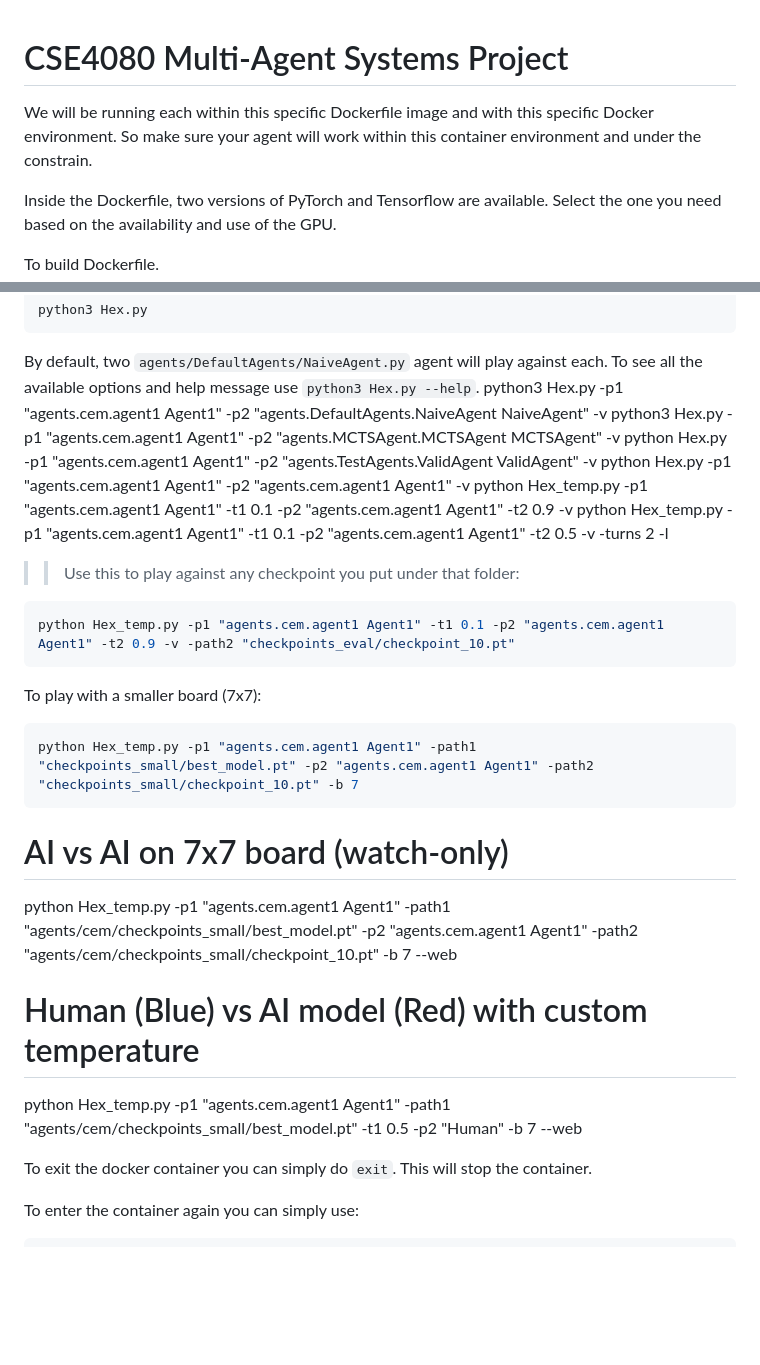
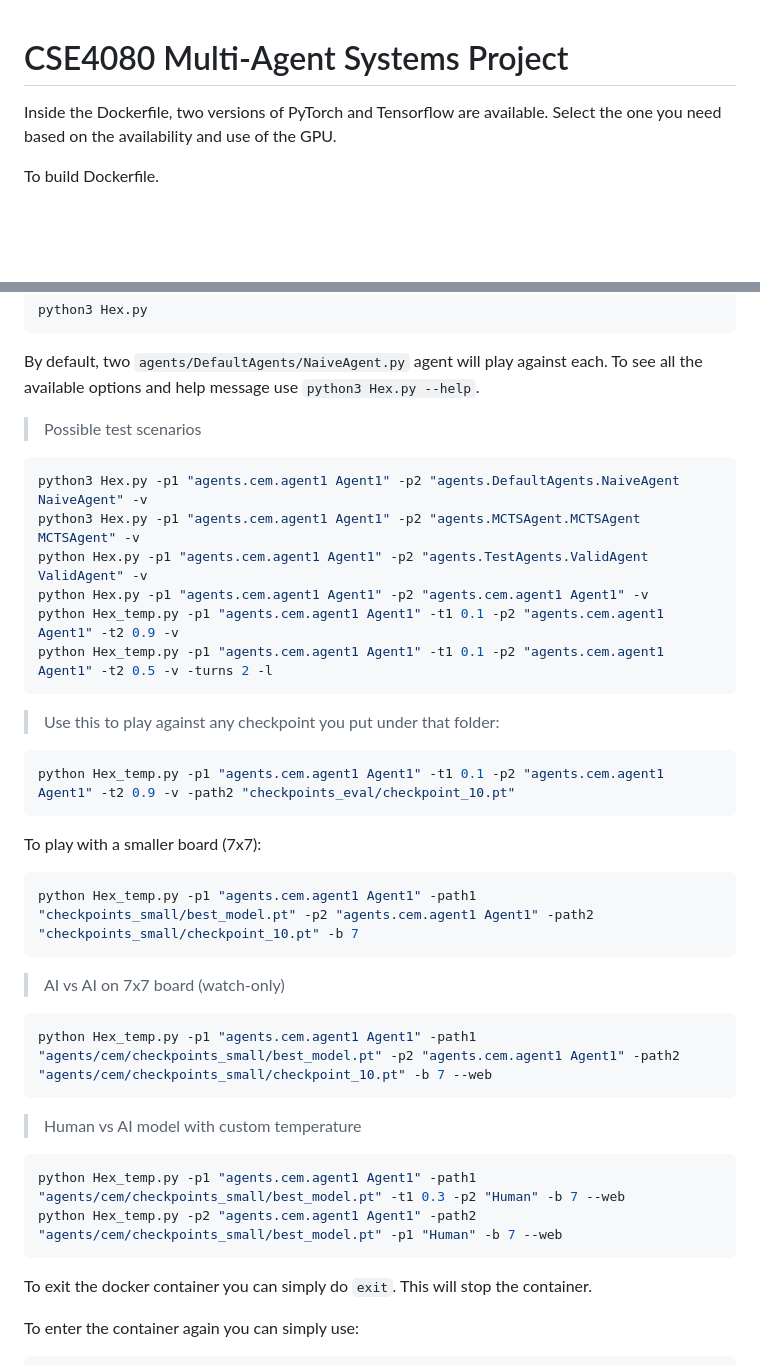
Before and after one commit to cembohan/hex_game_MCTS, a Markdown page: README.md, 2 parts joined by grey strips. Drawn GitHub-style; blank space fills up the shorter version.

````diff
--- a/README.md
+++ b/README.md
@@ -1,7 +1,6 @@
 # CSE4080 Multi-Agent Systems Project
 
-We will be running each within this specific Dockerfile image and with this specific Docker environment. So make sure
-your agent will work within this container environment and under the constrain.
+
 
 Inside the Dockerfile, two versions of PyTorch and Tensorflow are available. Select the one you need based on the availability and use of the GPU.
 
@@ -36,14 +35,16 @@ python3 Hex.py
 
 By default, two `agents/DefaultAgents/NaiveAgent.py` agent will play against each. To see all the available options and
 help message use `python3 Hex.py --help`.
+> Possible test scenarios
+```bash
 python3 Hex.py -p1 "agents.cem.agent1 Agent1" -p2 "agents.DefaultAgents.NaiveAgent NaiveAgent" -v
 python3 Hex.py -p1 "agents.cem.agent1 Agent1" -p2 "agents.MCTSAgent.MCTSAgent MCTSAgent" -v
 python Hex.py -p1 "agents.cem.agent1 Agent1" -p2 "agents.TestAgents.ValidAgent ValidAgent" -v
 python Hex.py -p1 "agents.cem.agent1 Agent1" -p2 "agents.cem.agent1 Agent1" -v
 python Hex_temp.py -p1 "agents.cem.agent1 Agent1" -t1 0.1 -p2 "agents.cem.agent1 Agent1" -t2 0.9 -v
 python Hex_temp.py -p1 "agents.cem.agent1 Agent1" -t1 0.1 -p2 "agents.cem.agent1 Agent1" -t2 0.5 -v -turns 2 -l
-
->> Use this to play against any checkpoint you put under that folder:
+```
+> Use this to play against any checkpoint you put under that folder:
 ```bash
 python Hex_temp.py -p1 "agents.cem.agent1 Agent1" -t1 0.1 -p2 "agents.cem.agent1 Agent1" -t2 0.9 -v -path2 "checkpoints_eval/checkpoint_10.pt"
 ```
@@ -51,12 +52,15 @@ To play with a smaller board (7x7):
 ```bash
 python Hex_temp.py -p1 "agents.cem.agent1 Agent1" -path1 "checkpoints_small/best_model.pt" -p2 "agents.cem.agent1 Agent1" -path2 "checkpoints_small/checkpoint_10.pt" -b 7
 ```
-
-# AI vs AI on 7x7 board (watch-only)
+> AI vs AI on 7x7 board (watch-only)
+```bash
 python Hex_temp.py -p1 "agents.cem.agent1 Agent1" -path1 "agents/cem/checkpoints_small/best_model.pt" -p2 "agents.cem.agent1 Agent1" -path2 "agents/cem/checkpoints_small/checkpoint_10.pt" -b 7 --web
-# Human (Blue) vs AI model (Red) with custom temperature
-python Hex_temp.py -p1 "agents.cem.agent1 Agent1" -path1 "agents/cem/checkpoints_small/best_model.pt" -t1 0.5 -p2 "Human" -b 7 --web
-
+```
+> Human vs AI model with custom temperature
+```bash
+python Hex_temp.py -p1 "agents.cem.agent1 Agent1" -path1 "agents/cem/checkpoints_small/best_model.pt" -t1 0.3 -p2 "Human" -b 7 --web
+python Hex_temp.py -p2 "agents.cem.agent1 Agent1" -path2 "agents/cem/checkpoints_small/best_model.pt" -p1 "Human" -b 7 --web
+```
 To exit the docker container you can simply do `exit`. This will stop the container.
 
 To enter the container again you can simply use:
````
